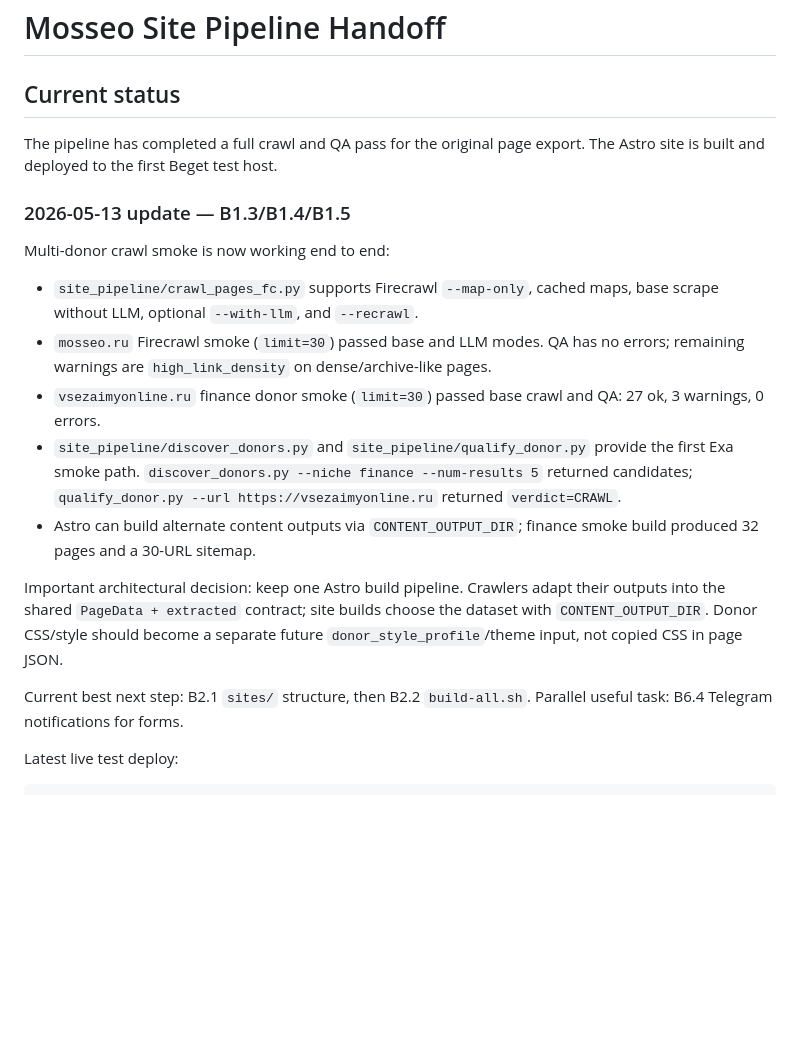
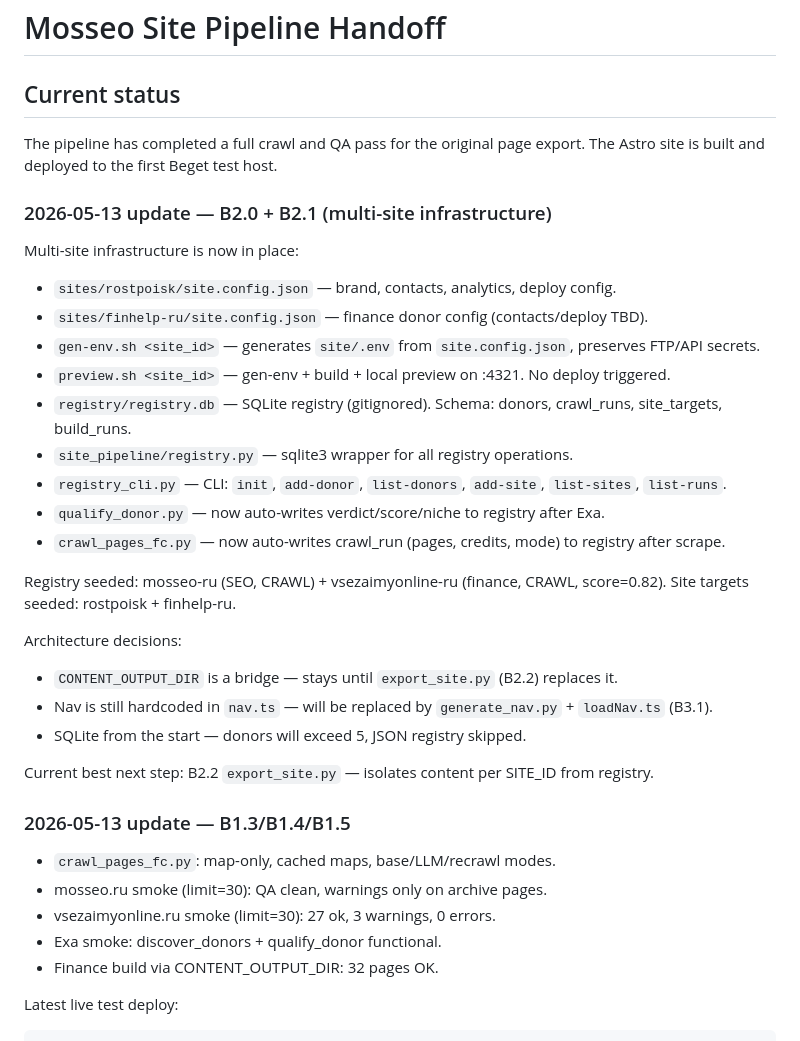
Before and after one commit to InfernYaCr/Finance_arbitrage, a Markdown page: HANDOFF.md, the part around the change. Drawn GitHub-style; blank space fills up the shorter version.

Commit message:
docs: update HANDOFF and ROADMAP after B2.0+B2.1

```diff
--- a/HANDOFF.md
+++ b/HANDOFF.md
@@ -5,30 +5,37 @@
 The pipeline has completed a full crawl and QA pass for the original page
 export. The Astro site is built and deployed to the first Beget test host.
 
+### 2026-05-13 update — B2.0 + B2.1 (multi-site infrastructure)
+
+Multi-site infrastructure is now in place:
+
+- `sites/rostpoisk/site.config.json` — brand, contacts, analytics, deploy config.
+- `sites/finhelp-ru/site.config.json` — finance donor config (contacts/deploy TBD).
+- `gen-env.sh <site_id>` — generates `site/.env` from `site.config.json`, preserves FTP/API secrets.
+- `preview.sh <site_id>` — gen-env + build + local preview on :4321. No deploy triggered.
+- `registry/registry.db` — SQLite registry (gitignored). Schema: donors, crawl_runs, site_targets, build_runs.
+- `site_pipeline/registry.py` — sqlite3 wrapper for all registry operations.
+- `registry_cli.py` — CLI: `init`, `add-donor`, `list-donors`, `add-site`, `list-sites`, `list-runs`.
+- `qualify_donor.py` — now auto-writes verdict/score/niche to registry after Exa.
+- `crawl_pages_fc.py` — now auto-writes crawl_run (pages, credits, mode) to registry after scrape.
+
+Registry seeded: mosseo-ru (SEO, CRAWL) + vsezaimyonline-ru (finance, CRAWL, score=0.82).
+Site targets seeded: rostpoisk + finhelp-ru.
+
+Architecture decisions:
+- `CONTENT_OUTPUT_DIR` is a bridge — stays until `export_site.py` (B2.2) replaces it.
+- Nav is still hardcoded in `nav.ts` — will be replaced by `generate_nav.py` + `loadNav.ts` (B3.1).
+- SQLite from the start — donors will exceed 5, JSON registry skipped.
+
+Current best next step: B2.2 `export_site.py` — isolates content per SITE_ID from registry.
+
 ### 2026-05-13 update — B1.3/B1.4/B1.5
 
-Multi-donor crawl smoke is now working end to end:
-
-- `site_pipeline/crawl_pages_fc.py` supports Firecrawl `--map-only`, cached maps,
-  base scrape without LLM, optional `--with-llm`, and `--recrawl`.
-- `mosseo.ru` Firecrawl smoke (`limit=30`) passed base and LLM modes. QA has no
-  errors; remaining warnings are `high_link_density` on dense/archive-like pages.
-- `vsezaimyonline.ru` finance donor smoke (`limit=30`) passed base crawl and QA:
-  27 ok, 3 warnings, 0 errors.
-- `site_pipeline/discover_donors.py` and `site_pipeline/qualify_donor.py` provide
-  the first Exa smoke path. `discover_donors.py --niche finance --num-results 5`
-  returned candidates; `qualify_donor.py --url https://vsezaimyonline.ru`
-  returned `verdict=CRAWL`.
-- Astro can build alternate content outputs via `CONTENT_OUTPUT_DIR`; finance
-  smoke build produced 32 pages and a 30-URL sitemap.
-
-Important architectural decision: keep one Astro build pipeline. Crawlers adapt
-their outputs into the shared `PageData + extracted` contract; site builds choose
-the dataset with `CONTENT_OUTPUT_DIR`. Donor CSS/style should become a separate
-future `donor_style_profile`/theme input, not copied CSS in page JSON.
-
-Current best next step: B2.1 `sites/` structure, then B2.2 `build-all.sh`.
-Parallel useful task: B6.4 Telegram notifications for forms.
+- `crawl_pages_fc.py`: map-only, cached maps, base/LLM/recrawl modes.
+- mosseo.ru smoke (limit=30): QA clean, warnings only on archive pages.
+- vsezaimyonline.ru smoke (limit=30): 27 ok, 3 warnings, 0 errors.
+- Exa smoke: discover_donors + qualify_donor functional.
+- Finance build via CONTENT_OUTPUT_DIR: 32 pages OK.
 
 Latest live test deploy:
 
```
Also changed, not shown: ROADMAP.md (+1 -1 lines).
